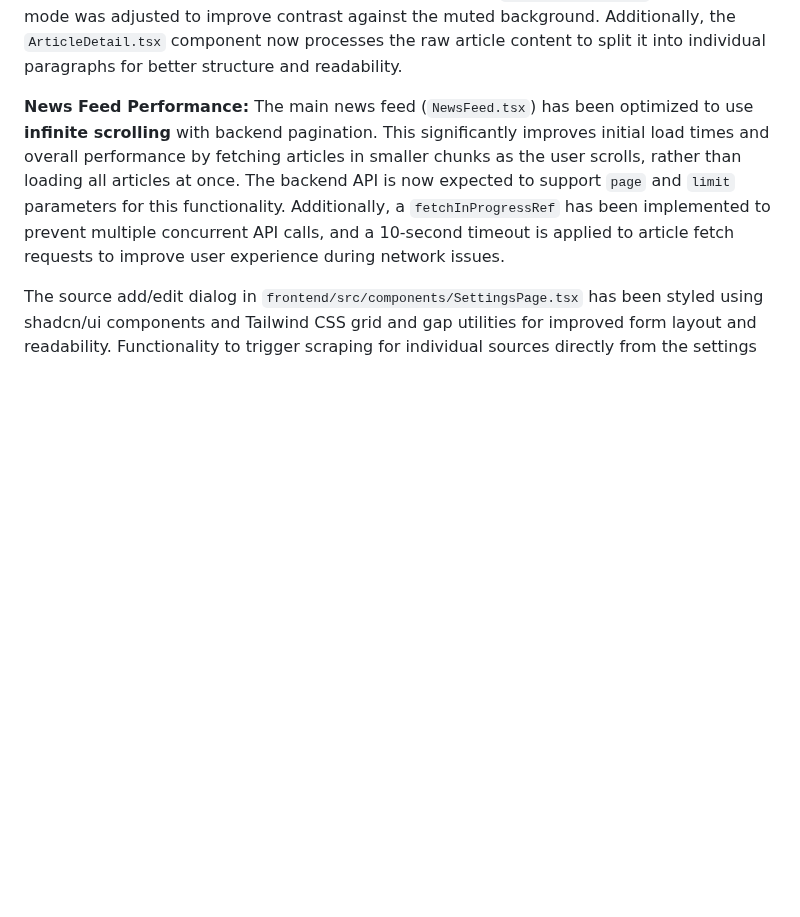
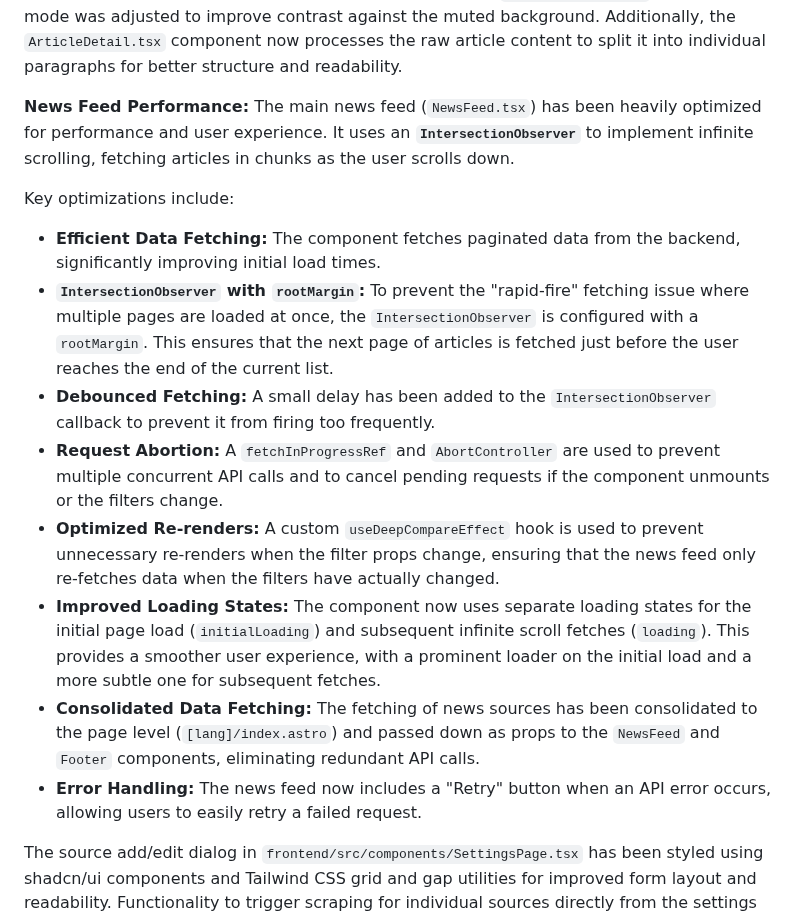
Before and after one commit to 1nst4ll/mango-news, a Markdown page: docs/frontend-ui.md, the part around the change. Rendered like a GitHub page; blank space fills up the shorter version.

Commit message:
feat: Optimize NewsFeed for performance with IntersectionObserver and improved loading states

```diff
--- a/docs/frontend-ui.md
+++ b/docs/frontend-ui.md
@@ -31,7 +31,17 @@ The migration to Tailwind CSS and shadcn/ui is in progress. Basic styling has be
 The application is now styled using Tailwind CSS and leverages shadcn/ui components for a modern look and feel. Styling for article content readability and responsiveness has been added using the `article-content` class in `global.css`, with left and right padding removed for a wider content area. Text colors, including paragraph text within `.article-content` using `text-foreground` and article metadata using `text-muted-foreground`, have been reviewed and adjusted in `global.css` to ensure optimal color contrast for improved readability and accessibility in both light and dark modes. Specifically, the `--muted-foreground` color in dark mode was adjusted to improve contrast against the muted background. Additionally, the `ArticleDetail.tsx` component now processes the raw article content to split it into individual paragraphs for better structure and readability.
 
 **News Feed Performance:**
-The main news feed (`NewsFeed.tsx`) has been optimized to use **infinite scrolling** with backend pagination. This significantly improves initial load times and overall performance by fetching articles in smaller chunks as the user scrolls, rather than loading all articles at once. The backend API is now expected to support `page` and `limit` parameters for this functionality. Additionally, a `fetchInProgressRef` has been implemented to prevent multiple concurrent API calls, and a 10-second timeout is applied to article fetch requests to improve user experience during network issues.
+The main news feed (`NewsFeed.tsx`) has been heavily optimized for performance and user experience. It uses an **`IntersectionObserver`** to implement infinite scrolling, fetching articles in chunks as the user scrolls down.
+
+Key optimizations include:
+*   **Efficient Data Fetching:** The component fetches paginated data from the backend, significantly improving initial load times.
+*   **`IntersectionObserver` with `rootMargin`:** To prevent the "rapid-fire" fetching issue where multiple pages are loaded at once, the `IntersectionObserver` is configured with a `rootMargin`. This ensures that the next page of articles is fetched just before the user reaches the end of the current list.
+*   **Debounced Fetching:** A small delay has been added to the `IntersectionObserver` callback to prevent it from firing too frequently.
+*   **Request Abortion:** A `fetchInProgressRef` and `AbortController` are used to prevent multiple concurrent API calls and to cancel pending requests if the component unmounts or the filters change.
+*   **Optimized Re-renders:** A custom `useDeepCompareEffect` hook is used to prevent unnecessary re-renders when the filter props change, ensuring that the news feed only re-fetches data when the filters have actually changed.
+*   **Improved Loading States:** The component now uses separate loading states for the initial page load (`initialLoading`) and subsequent infinite scroll fetches (`loading`). This provides a smoother user experience, with a prominent loader on the initial load and a more subtle one for subsequent fetches.
+*   **Consolidated Data Fetching:** The fetching of news sources has been consolidated to the page level (`[lang]/index.astro`) and passed down as props to the `NewsFeed` and `Footer` components, eliminating redundant API calls.
+*   **Error Handling:** The news feed now includes a "Retry" button when an API error occurs, allowing users to easily retry a failed request.
 
 The source add/edit dialog in `frontend/src/components/SettingsPage.tsx` has been styled using shadcn/ui components and Tailwind CSS grid and gap utilities for improved form layout and readability. Functionality to trigger scraping for individual sources directly from the settings page has also been added. Toggles for enabling/disabling AI summary, tag, and image generation per source have been added to this modal.
 
```
